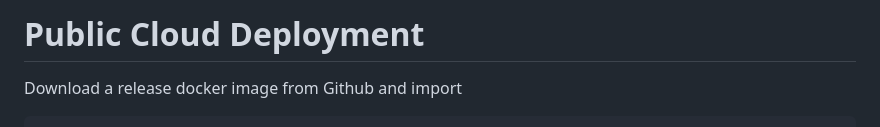
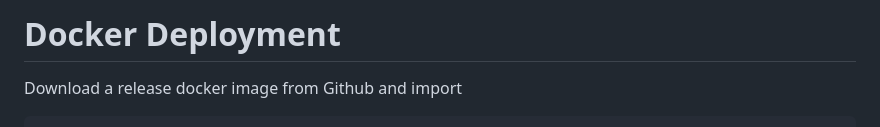
Before and after one commit to Microflow-IO/microflow-nano, a Markdown page: docker/README.md, the part around the change. Rendered like a GitHub page.

```diff
--- a/docker/README.md
+++ b/docker/README.md
@@ -1,4 +1,4 @@
-# Public Cloud Deployment
+# Docker Deployment
 
 Download a release docker image from Github and import
 
```
